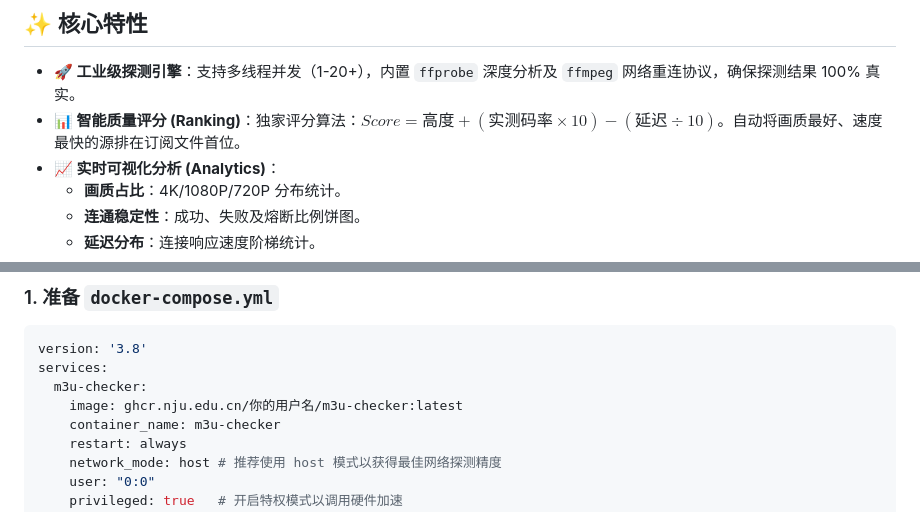
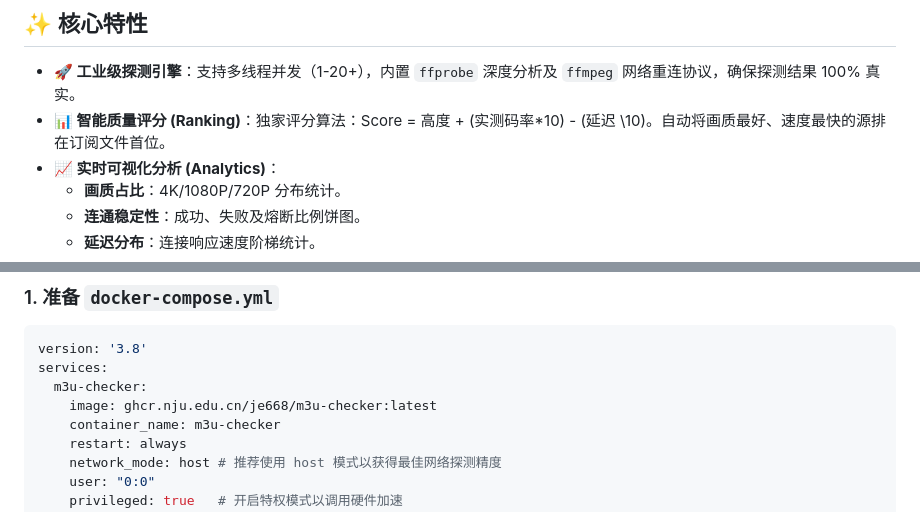
Before and after one commit to JE668/m3u-checker, a Markdown page: README.md, 2 parts joined by grey strips. Rendered like a GitHub page.

```diff
--- a/README.md
+++ b/README.md
@@ -11,7 +11,7 @@
 ## ✨ 核心特性
 
 - **🚀 工业级探测引擎**：支持多线程并发（1-20+），内置 `ffprobe` 深度分析及 `ffmpeg` 网络重连协议，确保探测结果 100% 真实。
-- **📊 智能质量评分 (Ranking)**：独家评分算法：$Score = 高度 + (实测码率 \times 10) - (延迟 \div 10)$。自动将画质最好、速度最快的源排在订阅文件首位。
+- **📊 智能质量评分 (Ranking)**：独家评分算法：Score = 高度 + (实测码率*10) - (延迟 \10)。自动将画质最好、速度最快的源排在订阅文件首位。
 - **📈 实时可视化分析 (Analytics)**：
   - **画质占比**：4K/1080P/720P 分布统计。
   - **连通稳定性**：成功、失败及熔断比例饼图。
@@ -36,7 +36,7 @@
 version: '3.8'
 services:
   m3u-checker:
-    image: ghcr.nju.edu.cn/你的用户名/m3u-checker:latest
+    image: ghcr.nju.edu.cn/je668/m3u-checker:latest
     container_name: m3u-checker
     restart: always
     network_mode: host # 推荐使用 host 模式以获得最佳网络探测精度
```
